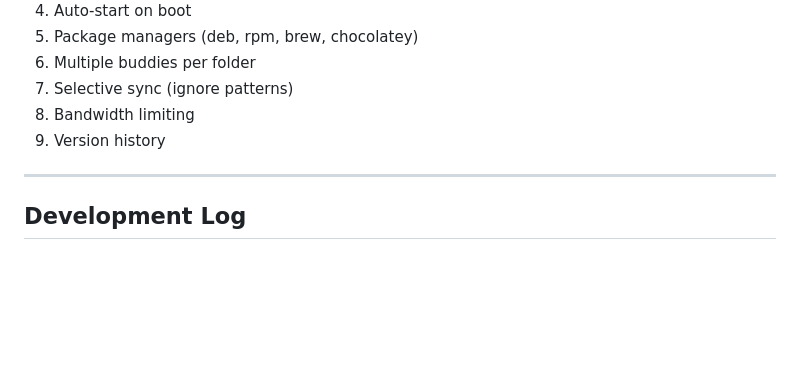
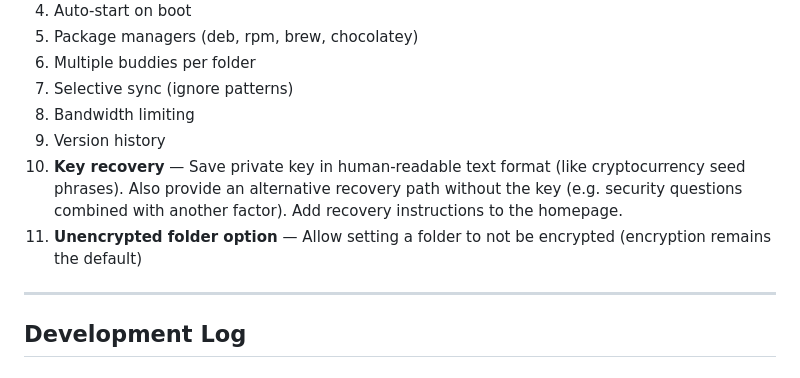
Before and after one commit to gokr/buddydrive, a Markdown page: PLAN.md, the part around the change. Rendered like a GitHub page; blank space fills up the shorter version.

Commit message:
Add key recovery and unencrypted folder option to future plans
Co-Authored-By: Claude Opus 4.6 <noreply@anthropic.com>

```diff
--- a/PLAN.md
+++ b/PLAN.md
@@ -491,6 +491,8 @@ sudo systemctl start buddydrive
 7. Selective sync (ignore patterns)
 8. Bandwidth limiting
 9. Version history
+10. **Key recovery** — Save private key in human-readable text format (like cryptocurrency seed phrases). Also provide an alternative recovery path without the key (e.g. security questions combined with another factor). Add recovery instructions to the homepage.
+11. **Unencrypted folder option** — Allow setting a folder to not be encrypted (encryption remains the default)
 
 ---
 
```
